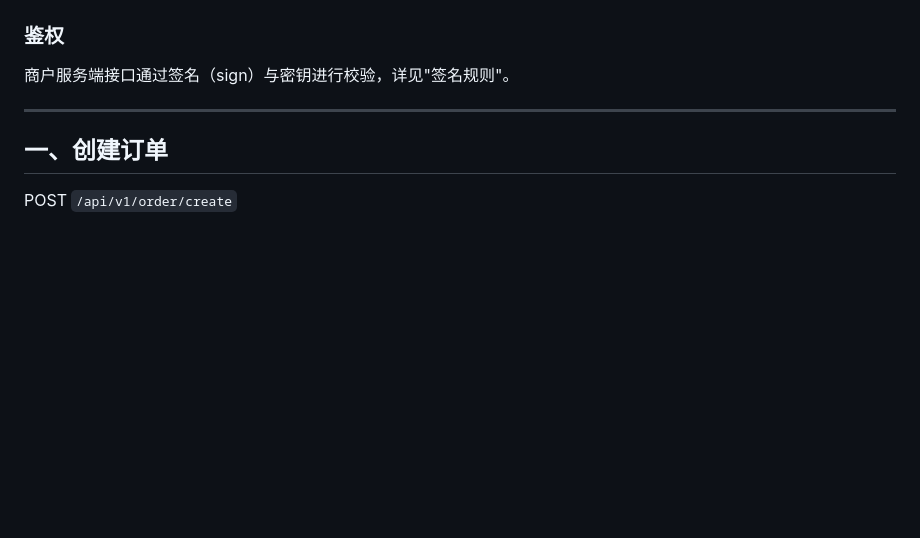
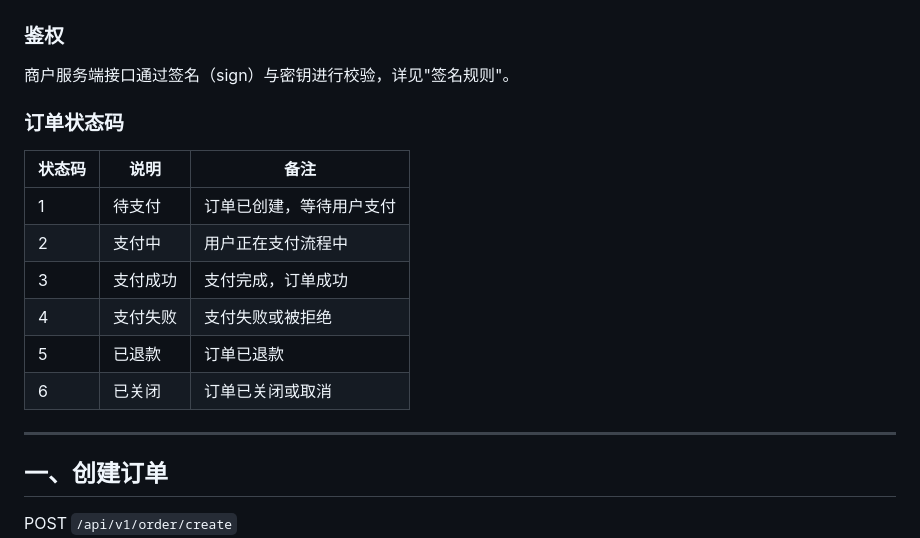
Before and after one commit to liheishai-oss/4pay-api, a Markdown page: 客户端API对接文档.md, the part around the change. Rendered like a GitHub page; blank space fills up the shorter version.

Commit message:
docs: 完善API文档，添加订单状态码说明
- 在文档开头添加完整的订单状态码对照表
- 明确各状态码的含义和备注
- 提高开发者对接体验和文档可读性

```diff
--- a/客户端API对接文档.md
+++ b/客户端API对接文档.md
@@ -10,6 +10,16 @@
 
 ### 鉴权
 商户服务端接口通过签名（sign）与密钥进行校验，详见"签名规则"。
+
+### 订单状态码
+| 状态码 | 说明 | 备注 |
+|--------|------|------|
+| 1 | 待支付 | 订单已创建，等待用户支付 |
+| 2 | 支付中 | 用户正在支付流程中 |
+| 3 | 支付成功 | 支付完成，订单成功 |
+| 4 | 支付失败 | 支付失败或被拒绝 |
+| 5 | 已退款 | 订单已退款 |
+| 6 | 已关闭 | 订单已关闭或取消 |
 
 ---
 
```
